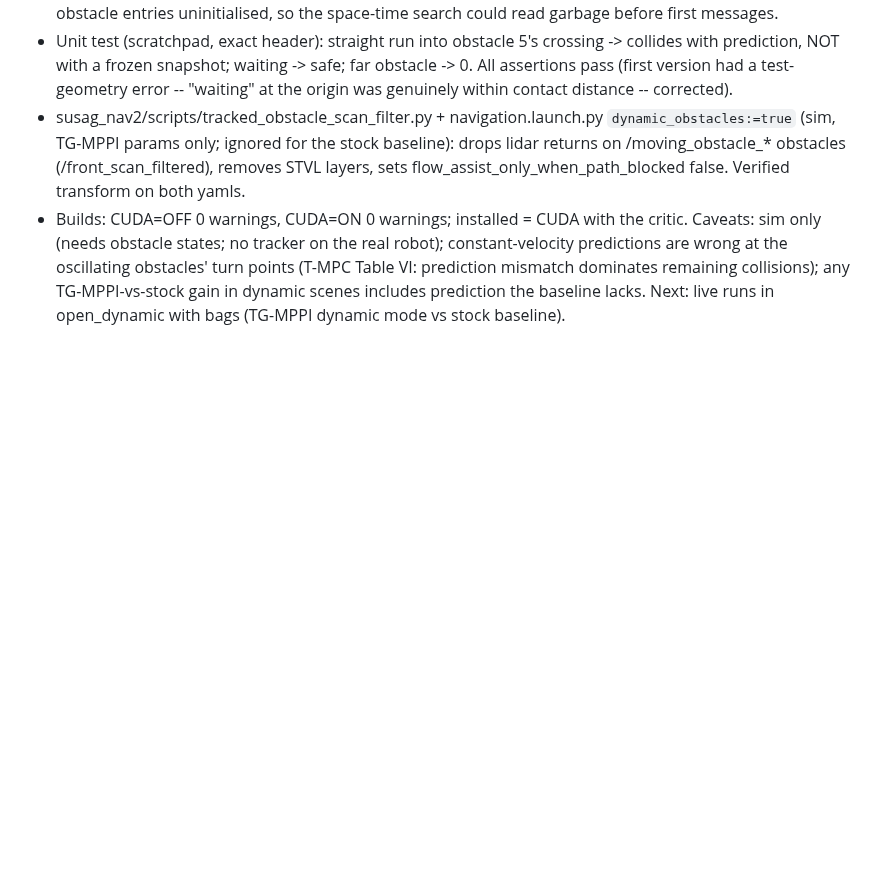
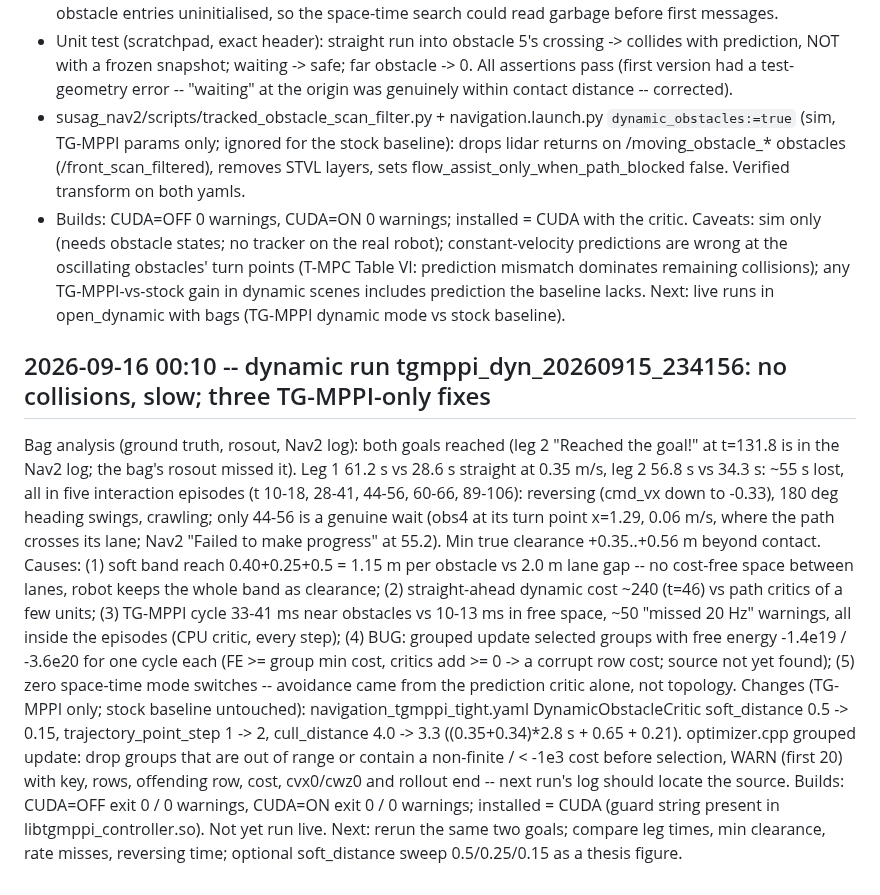
Before and after one commit to SaranSundar08/amoeba_sanbox, a Markdown page: docs/PROJECT_STATUS.md, the part around the change. GitHub-like rendering; blank space fills up the shorter version.

Commit message:
Sept 16: dynamic run analysis (slow = soft band wider than lane gap + CPU critic latency, FE corruption bug); TG-MPPI soft_distance 0.15, point_step 2, cull 3.3, grouped-update guard; both builds clean
Co-Authored-By: Claude Opus 5 <noreply@anthropic.com>
Claude-Session: https://claude.ai/code/session_01DbHUjqXcXamdZuj9j3DMvN

```diff
--- a/docs/PROJECT_STATUS.md
+++ b/docs/PROJECT_STATUS.md
@@ -2475,3 +2475,32 @@ constant-velocity predictions are wrong at the oscillating obstacles' turn point
 (T-MPC Table VI: prediction mismatch dominates remaining collisions); any
 TG-MPPI-vs-stock gain in dynamic scenes includes prediction the baseline lacks.
 Next: live runs in open_dynamic with bags (TG-MPPI dynamic mode vs stock baseline).
+
+## 2026-09-16 00:10 -- dynamic run tgmppi_dyn_20260915_234156: no collisions, slow; three TG-MPPI-only fixes
+
+Bag analysis (ground truth, rosout, Nav2 log): both goals reached (leg 2 "Reached
+the goal!" at t=131.8 is in the Nav2 log; the bag's rosout missed it). Leg 1 61.2 s
+vs 28.6 s straight at 0.35 m/s, leg 2 56.8 s vs 34.3 s: ~55 s lost, all in five
+interaction episodes (t 10-18, 28-41, 44-56, 60-66, 89-106): reversing (cmd_vx down
+to -0.33), 180 deg heading swings, crawling; only 44-56 is a genuine wait (obs4 at its
+turn point x=1.29, 0.06 m/s, where the path crosses its lane; Nav2 "Failed to make
+progress" at 55.2). Min true clearance +0.35..+0.56 m beyond contact.
+Causes: (1) soft band reach 0.40+0.25+0.5 = 1.15 m per obstacle vs 2.0 m lane gap --
+no cost-free space between lanes, robot keeps the whole band as clearance;
+(2) straight-ahead dynamic cost ~240 (t=46) vs path critics of a few units;
+(3) TG-MPPI cycle 33-41 ms near obstacles vs 10-13 ms in free space, ~50 "missed
+20 Hz" warnings, all inside the episodes (CPU critic, every step);
+(4) BUG: grouped update selected groups with free energy -1.4e19 / -3.6e20 for one
+cycle each (FE >= group min cost, critics add >= 0 -> a corrupt row cost; source not
+yet found); (5) zero space-time mode switches -- avoidance came from the prediction
+critic alone, not topology.
+Changes (TG-MPPI only; stock baseline untouched): navigation_tgmppi_tight.yaml
+DynamicObstacleCritic soft_distance 0.5 -> 0.15, trajectory_point_step 1 -> 2,
+cull_distance 4.0 -> 3.3 ((0.35+0.34)*2.8 s + 0.65 + 0.21). optimizer.cpp grouped
+update: drop groups that are out of range or contain a non-finite / < -1e3 cost
+before selection, WARN (first 20) with key, rows, offending row, cost, cvx0/cwz0 and
+rollout end -- next run's log should locate the source.
+Builds: CUDA=OFF exit 0 / 0 warnings, CUDA=ON exit 0 / 0 warnings; installed = CUDA
+(guard string present in libtgmppi_controller.so). Not yet run live.
+Next: rerun the same two goals; compare leg times, min clearance, rate misses,
+reversing time; optional soft_distance sweep 0.5/0.25/0.15 as a thesis figure.
```
